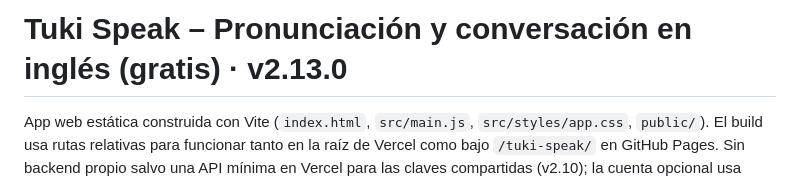
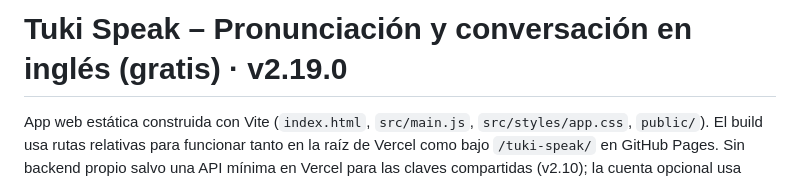
Before and after one commit to jrlopez6542-star/tuki-speak, a Markdown page: README.md, the part around the change. GitHub-like rendering.

Commit message:
chore: update README.md to 2.19.0

```diff
--- a/README.md
+++ b/README.md
@@ -1,4 +1,4 @@
-# Tuki Speak – Pronunciación y conversación en inglés (gratis) · v2.13.0
+# Tuki Speak – Pronunciación y conversación en inglés (gratis) · v2.19.0
 
 App web estática construida con Vite (`index.html`, `src/main.js`, `src/styles/app.css`, `public/`). El build usa rutas relativas para funcionar tanto en la raíz de Vercel como bajo `/tuki-speak/` en GitHub Pages.
 Sin backend propio salvo una API mínima en Vercel para las claves compartidas (v2.10); la cuenta opcional usa Firebase en el plan gratuito Spark. Todo funciona gratis y sin claves; los servicios de pago son **opcionales** y las claves se guardan **solo en tu navegador** (`localStorage`), nunca en la exportación de progreso.
```
